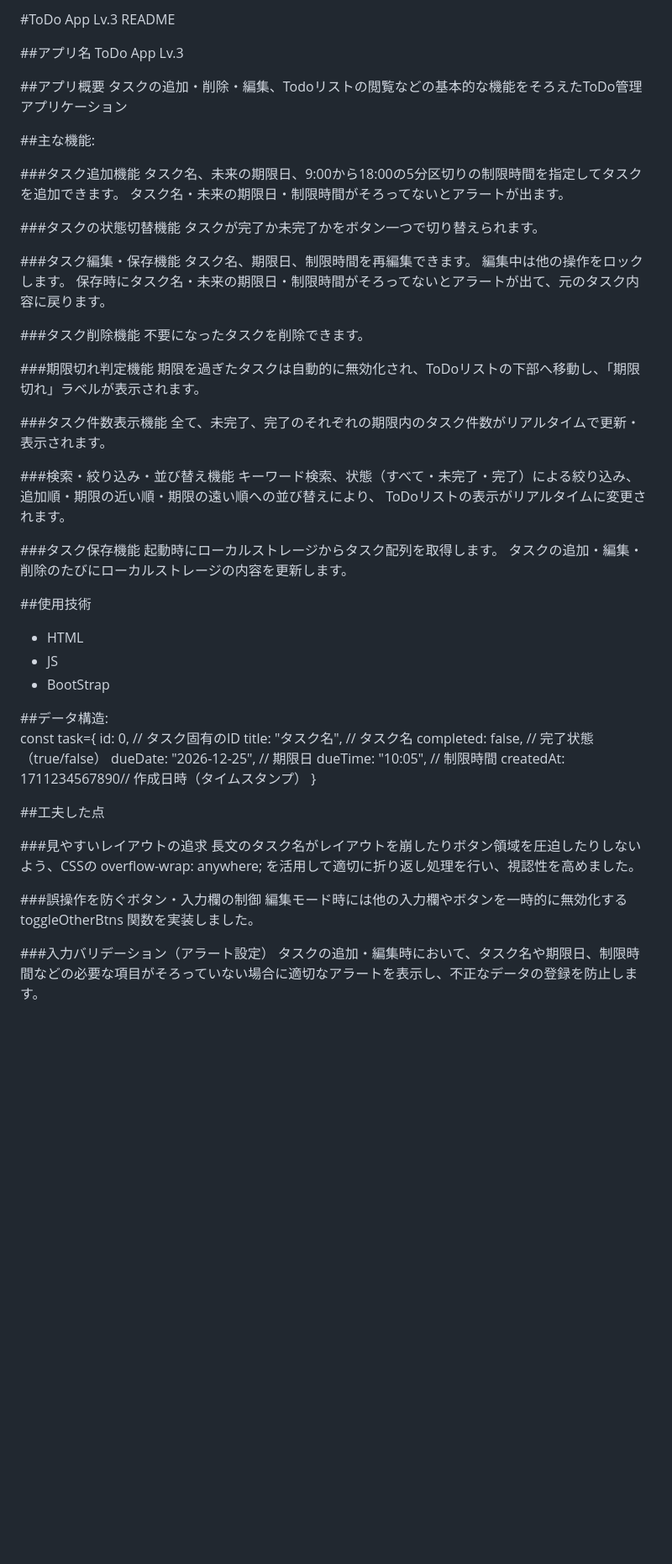
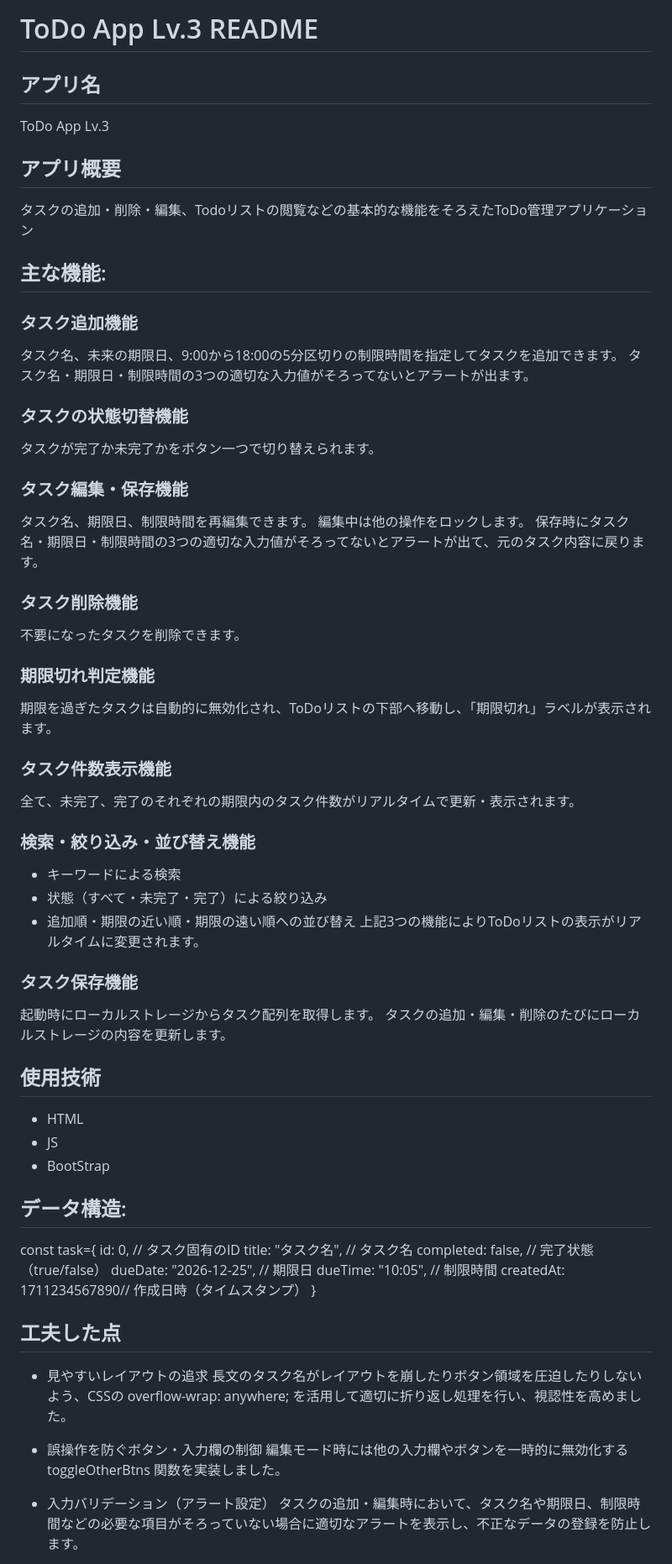
Before and after one commit to mkinoshita23st-byte/ToDoList, a Markdown page: todo_lv3/README.md, the part around one of its changes. Shown at 84% size. Rendered like a GitHub page; blank space fills up the shorter version.

```diff
--- a/todo_lv3/README.md
+++ b/todo_lv3/README.md
@@ -1,49 +1,50 @@
-#ToDo App Lv.3 README
+# ToDo App Lv.3 README
 
-##アプリ名
+## アプリ名
 ToDo App Lv.3
 
-##アプリ概要
+## アプリ概要
 タスクの追加・削除・編集、Todoリストの閲覧などの基本的な機能をそろえたToDo管理アプリケーション
 
-##主な機能:
+## 主な機能:
 
-###タスク追加機能
+### タスク追加機能
 タスク名、未来の期限日、9:00から18:00の5分区切りの制限時間を指定してタスクを追加できます。
-タスク名・未来の期限日・制限時間がそろってないとアラートが出ます。
+タスク名・期限日・制限時間の3つの適切な入力値がそろってないとアラートが出ます。
 
-###タスクの状態切替機能
+### タスクの状態切替機能
 タスクが完了か未完了かをボタン一つで切り替えられます。
 
-###タスク編集・保存機能
+### タスク編集・保存機能
 タスク名、期限日、制限時間を再編集できます。
 編集中は他の操作をロックします。
-保存時にタスク名・未来の期限日・制限時間がそろってないとアラートが出て、元のタスク内容に戻ります。
+保存時にタスク名・期限日・制限時間の3つの適切な入力値がそろってないとアラートが出て、元のタスク内容に戻ります。
 
-###タスク削除機能
+### タスク削除機能
 不要になったタスクを削除できます。
 
-###期限切れ判定機能
+### 期限切れ判定機能
 期限を過ぎたタスクは自動的に無効化され、ToDoリストの下部へ移動し、「期限切れ」ラベルが表示されます。
 
-###タスク件数表示機能
+### タスク件数表示機能
 全て、未完了、完了のそれぞれの期限内のタスク件数がリアルタイムで更新・表示されます。
 
-###検索・絞り込み・並び替え機能
-キーワード検索、状態（すべて・未完了・完了）による絞り込み、追加順・期限の近い順・期限の遠い順への並び替えにより、
-ToDoリストの表示がリアルタイムに変更されます。
+### 検索・絞り込み・並び替え機能
+- キーワードによる検索
+- 状態（すべて・未完了・完了）による絞り込み
+- 追加順・期限の近い順・期限の遠い順への並び替え
+上記3つの機能によりToDoリストの表示がリアルタイムに変更されます。
 
-###タスク保存機能
+### タスク保存機能
 起動時にローカルストレージからタスク配列を取得します。
 タスクの追加・編集・削除のたびにローカルストレージの内容を更新します。
 
-##使用技術
+## 使用技術
 - HTML
 - JS
 - BootStrap
 
-
-##データ構造:
+## データ構造:
 const task={
     id: 0,                  // タスク固有のID
     title: "タスク名",      // タスク名
@@ -53,14 +54,14 @@ const task={
     createdAt: 1711234567890// 作成日時（タイムスタンプ）
 }
 
-##工夫した点
+## 工夫した点
 
-###見やすいレイアウトの追求
+- 見やすいレイアウトの追求
 長文のタスク名がレイアウトを崩したりボタン領域を圧迫したりしないよう、CSSの overflow-wrap: anywhere; を活用して適切に折り返し処理を行い、視認性を高めました。
 
-###誤操作を防ぐボタン・入力欄の制御
+- 誤操作を防ぐボタン・入力欄の制御
 編集モード時には他の入力欄やボタンを一時的に無効化する toggleOtherBtns 関数を実装しました。
 
-###入力バリデーション（アラート設定）
+- 入力バリデーション（アラート設定）
 タスクの追加・編集時において、タスク名や期限日、制限時間などの必要な項目がそろっていない場合に適切なアラートを表示し、不正なデータの登録を防止します。
 
```
Also changed, not shown: other parts of todo_lv3/README.md (+63 -11 lines).
